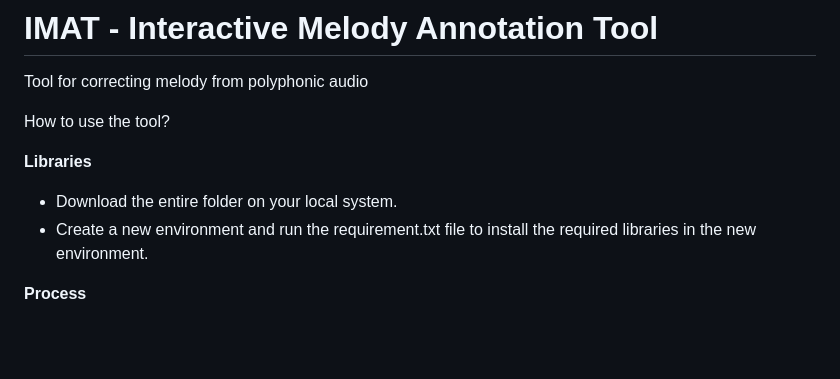
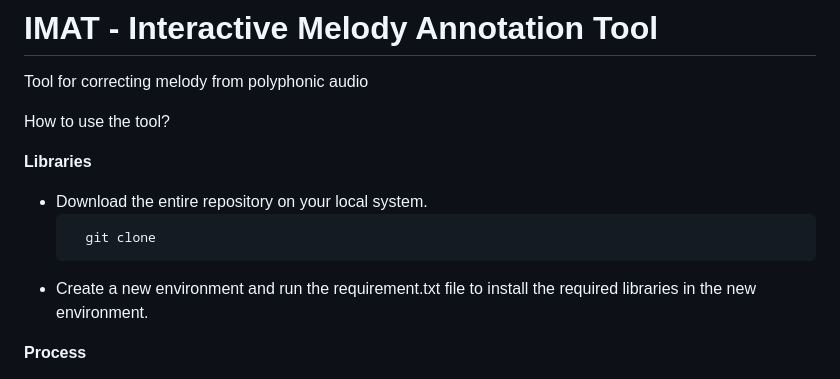
Before and after one commit to madhavlab/imat, a Markdown page: README.md, the part around the change. Drawn GitHub-style; blank space fills up the shorter version.

````diff
--- a/README.md
+++ b/README.md
@@ -4,7 +4,10 @@ Tool for correcting melody from polyphonic audio
 How to use the tool?
 
 **Libraries**
-- Download the entire folder on your local system.
+- Download the entire repository on your local system.
+  ```
+    git clone
+  ```
 - Create a new environment and run the requirement.txt file to install the required libraries in the new environment.
 
 **Process**
````
